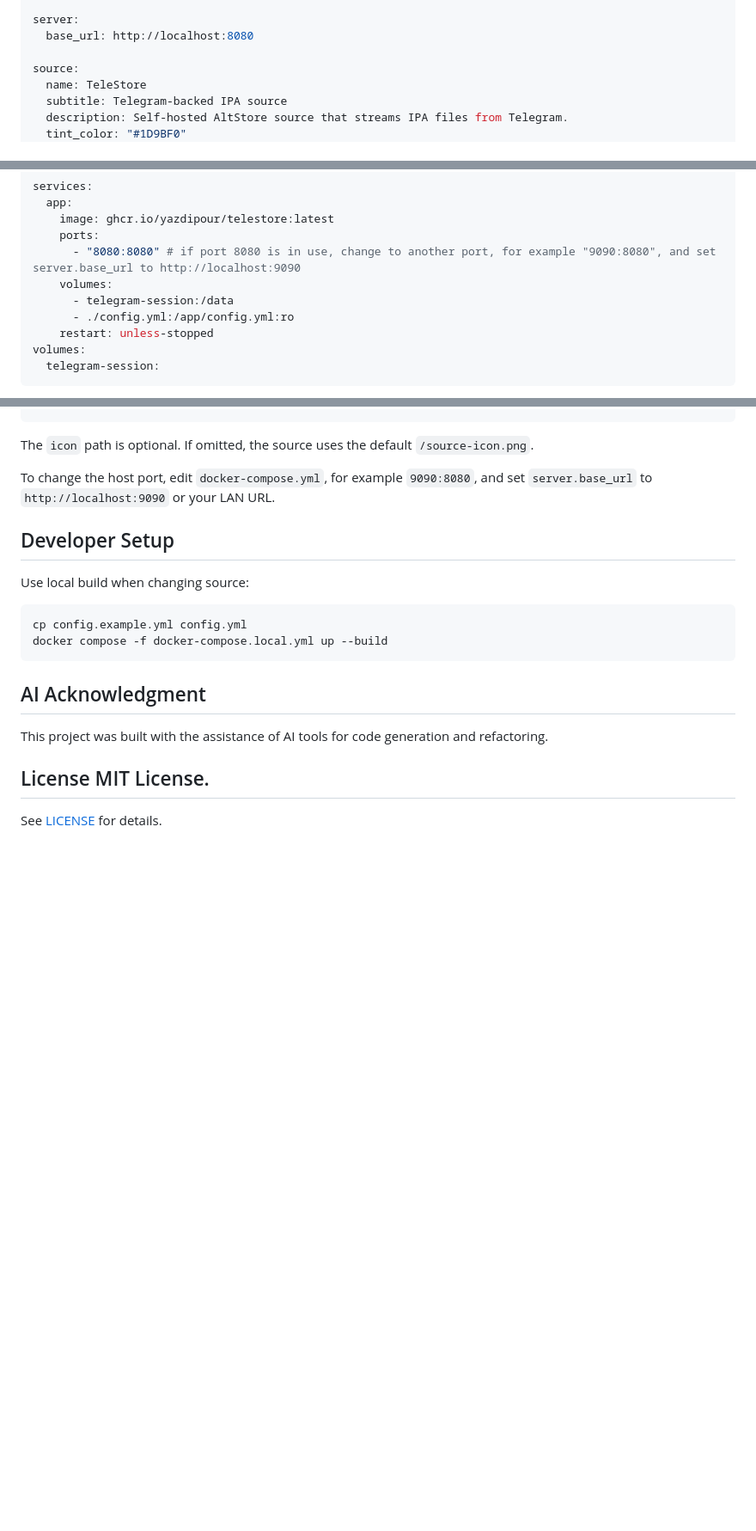
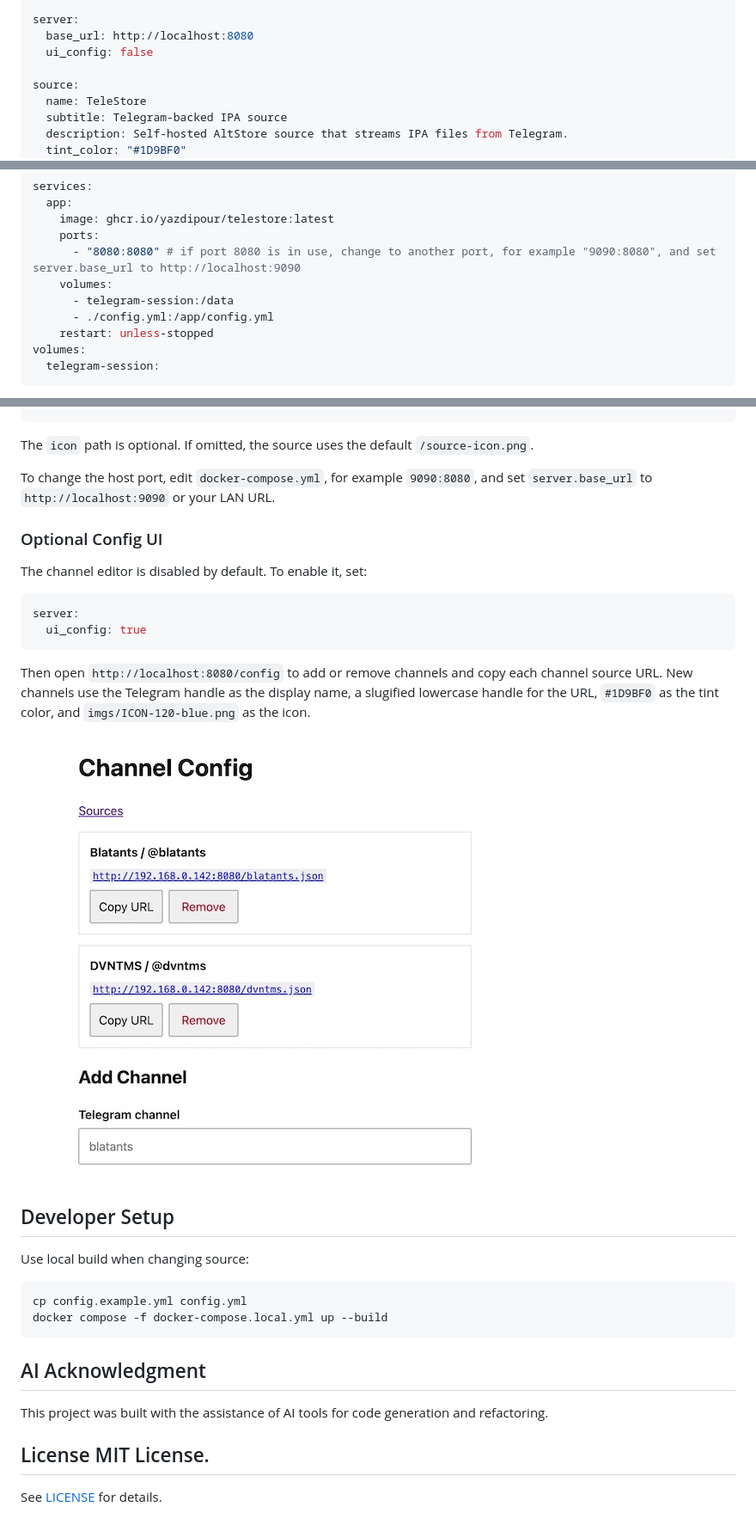
Before and after one commit to yazdipour/TeleStore, a Markdown page: README.md, 3 parts joined by grey strips. Shown at 86% size. Rendered like a GitHub page; pictures changed too: imgs/config.jpg (added); blank space fills up the shorter version.

Commit message:
feat(config): add optional channel editor UI

````diff
--- a/README.md
+++ b/README.md
@@ -30,6 +30,7 @@ telegram:
 
 server:
   base_url: http://localhost:8080
+  ui_config: false
 
 source:
   name: TeleStore
@@ -62,7 +63,7 @@ services:
       - "8080:8080" # if port 8080 is in use, change to another port, for example "9090:8080", and set server.base_url to http://localhost:9090
     volumes:
       - telegram-session:/data
-      - ./config.yml:/app/config.yml:ro
+      - ./config.yml:/app/config.yml
     restart: unless-stopped
 volumes:
   telegram-session:
@@ -141,6 +142,19 @@ The `icon` path is optional. If omitted, the source uses the default `/source-ic
 
 To change the host port, edit `docker-compose.yml`, for example `9090:8080`, and set `server.base_url` to `http://localhost:9090` or your LAN URL.
 
+### Optional Config UI
+
+The channel editor is disabled by default. To enable it, set:
+
+```yaml
+server:
+  ui_config: true
+```
+
+Then open `http://localhost:8080/config` to add or remove channels and copy each channel source URL. New channels use the Telegram handle as the display name, a slugified lowercase handle for the URL, `#1D9BF0` as the tint color, and `imgs/ICON-120-blue.png` as the icon.
+
+![Config UI screenshot](./imgs/config.jpg)
+
 ## Developer Setup
 
 Use local build when changing source:
````
Also changed, not shown: 5 other files.
